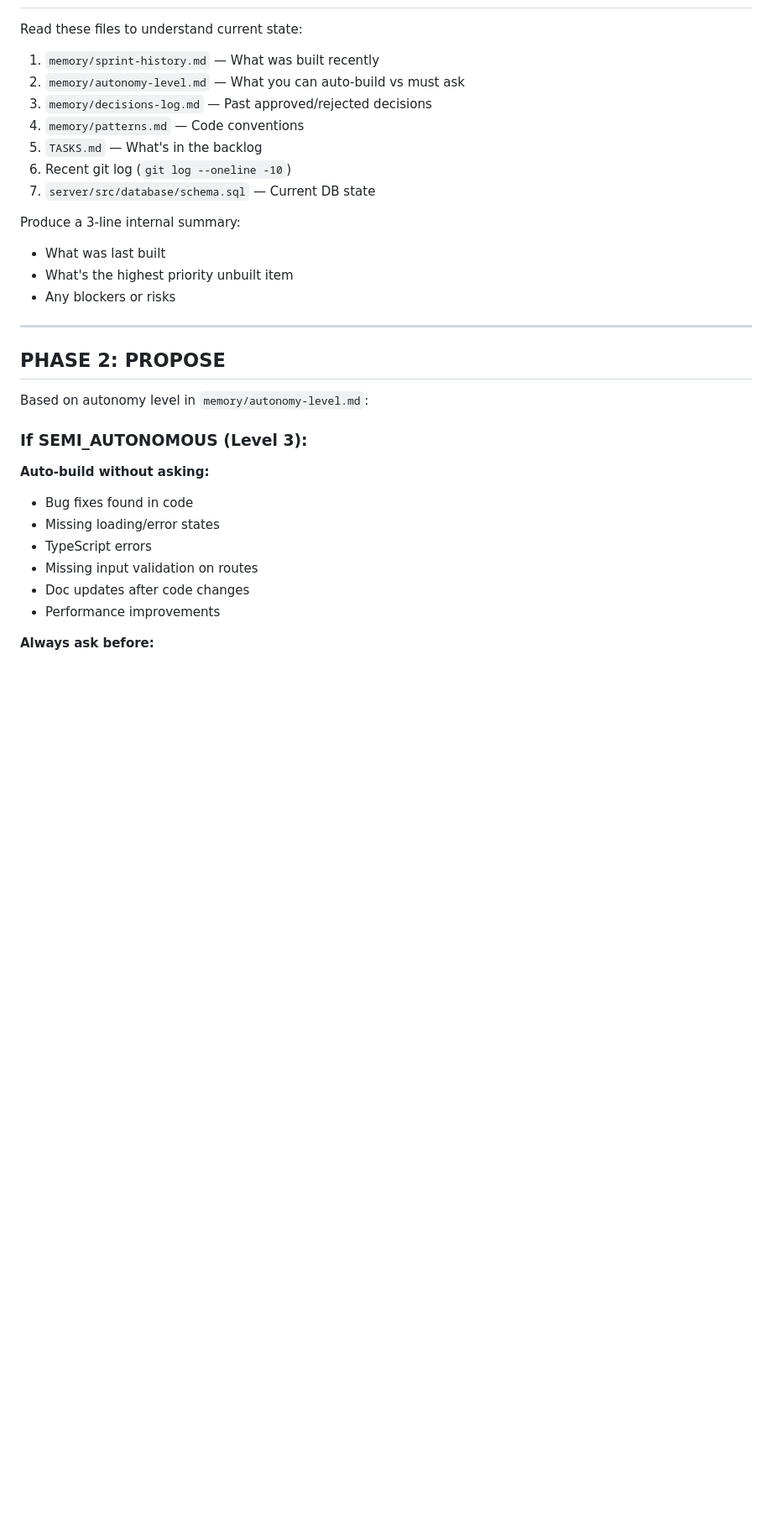
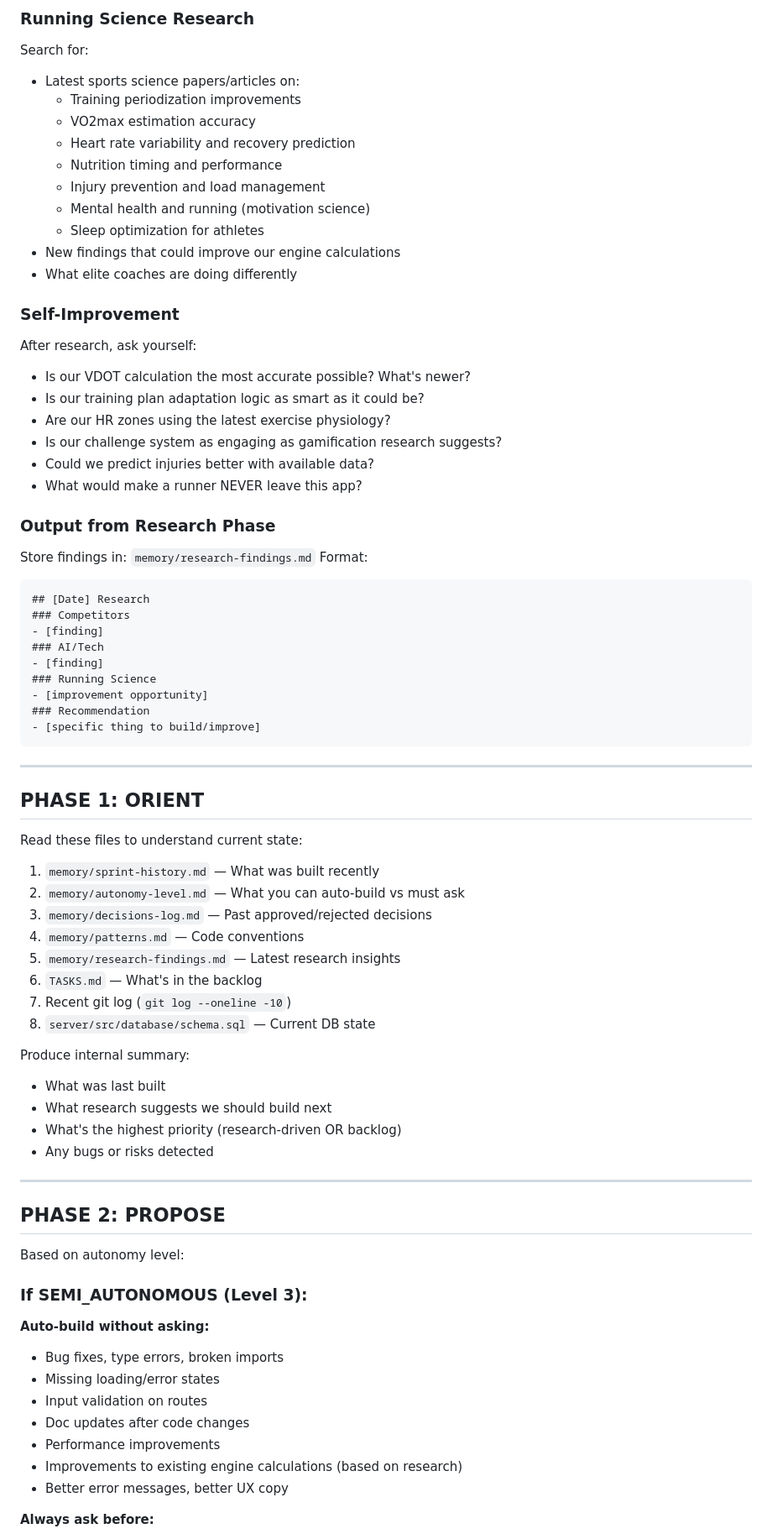
Before and after one commit to Exploring-To-See/Sprint-Society, a Markdown page: .claude/commands/sprint-engine.md, the part around one of its changes. Shown at 84% size. Drawn GitHub-style; blank space fills up the shorter version.

````diff
--- a/.claude/commands/sprint-engine.md
+++ b/.claude/commands/sprint-engine.md
@@ -23,32 +53,75 @@ Parse `$ARGUMENTS` to determine mode:
+### Running Science Research
+Search for:
+- Latest sports science papers/articles on:
+  - Training periodization improvements
+  - VO2max estimation accuracy
+  - Heart rate variability and recovery prediction
+  - Nutrition timing and performance
+  - Injury prevention and load management
+  - Mental health and running (motivation science)
+  - Sleep optimization for athletes
+- New findings that could improve our engine calculations
+- What elite coaches are doing differently
+
+### Self-Improvement
+After research, ask yourself:
+- Is our VDOT calculation the most accurate possible? What's newer?
+- Is our training plan adaptation logic as smart as it could be?
+- Are our HR zones using the latest exercise physiology?
+- Is our challenge system as engaging as gamification research suggests?
+- Could we predict injuries better with available data?
+- What would make a runner NEVER leave this app?
+
+### Output from Research Phase
+Store findings in: `memory/research-findings.md`
+Format:
+```
+## [Date] Research
+### Competitors
+- [finding]
+### AI/Tech
+- [finding]
+### Running Science
+- [improvement opportunity]
+### Recommendation
+- [specific thing to build/improve]
+```
+
+---
+
+## PHASE 1: ORIENT
 
 Read these files to understand current state:
 1. `memory/sprint-history.md` — What was built recently
 2. `memory/autonomy-level.md` — What you can auto-build vs must ask
 3. `memory/decisions-log.md` — Past approved/rejected decisions
 4. `memory/patterns.md` — Code conventions
-5. `TASKS.md` — What's in the backlog
-6. Recent git log (`git log --oneline -10`)
-7. `server/src/database/schema.sql` — Current DB state
+5. `memory/research-findings.md` — Latest research insights
+6. `TASKS.md` — What's in the backlog
+7. Recent git log (`git log --oneline -10`)
+8. `server/src/database/schema.sql` — Current DB state
 
-Produce a 3-line internal summary:
+Produce internal summary:
 - What was last built
-- What's the highest priority unbuilt item
-- Any blockers or risks
+- What research suggests we should build next
+- What's the highest priority (research-driven OR backlog)
+- Any bugs or risks detected
 
 ---
 
 ## PHASE 2: PROPOSE
 
-Based on autonomy level in `memory/autonomy-level.md`:
+Based on autonomy level:
 
 ### If SEMI_AUTONOMOUS (Level 3):
 **Auto-build without asking:**
-- Bug fixes found in code
+- Bug fixes, type errors, broken imports
 - Missing loading/error states
-- TypeScript errors
-- Missing input validation on routes
+- Input validation on routes
 - Doc updates after code changes
 - Performance improvements
+- Improvements to existing engine calculations (based on research)
+- Better error messages, better UX copy
 
 **Always ask before:**
 - New database tables or schema changes
````
Also changed, not shown: other parts of .claude/commands/sprint-engine.md (+129 -61 lines).
